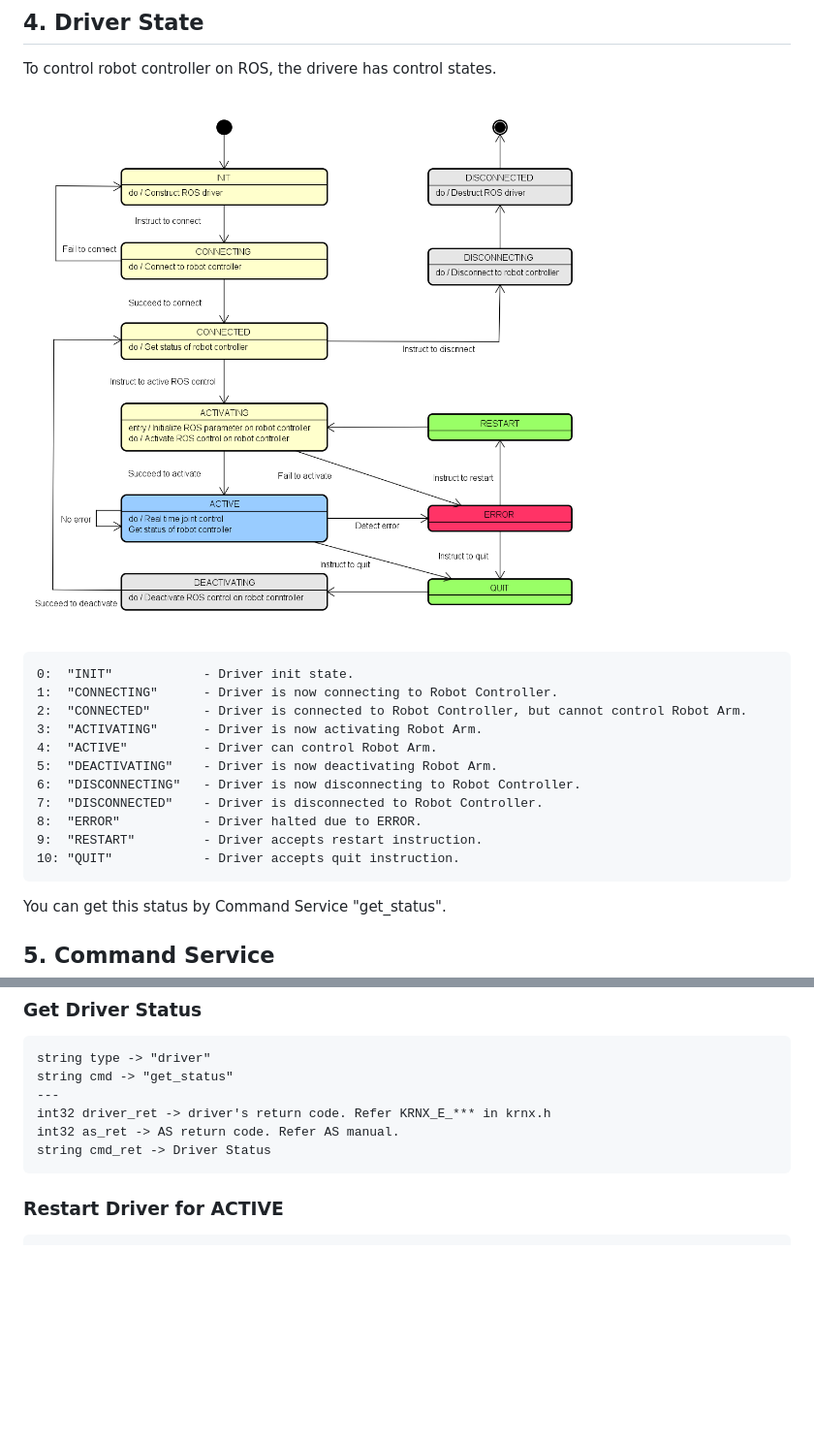
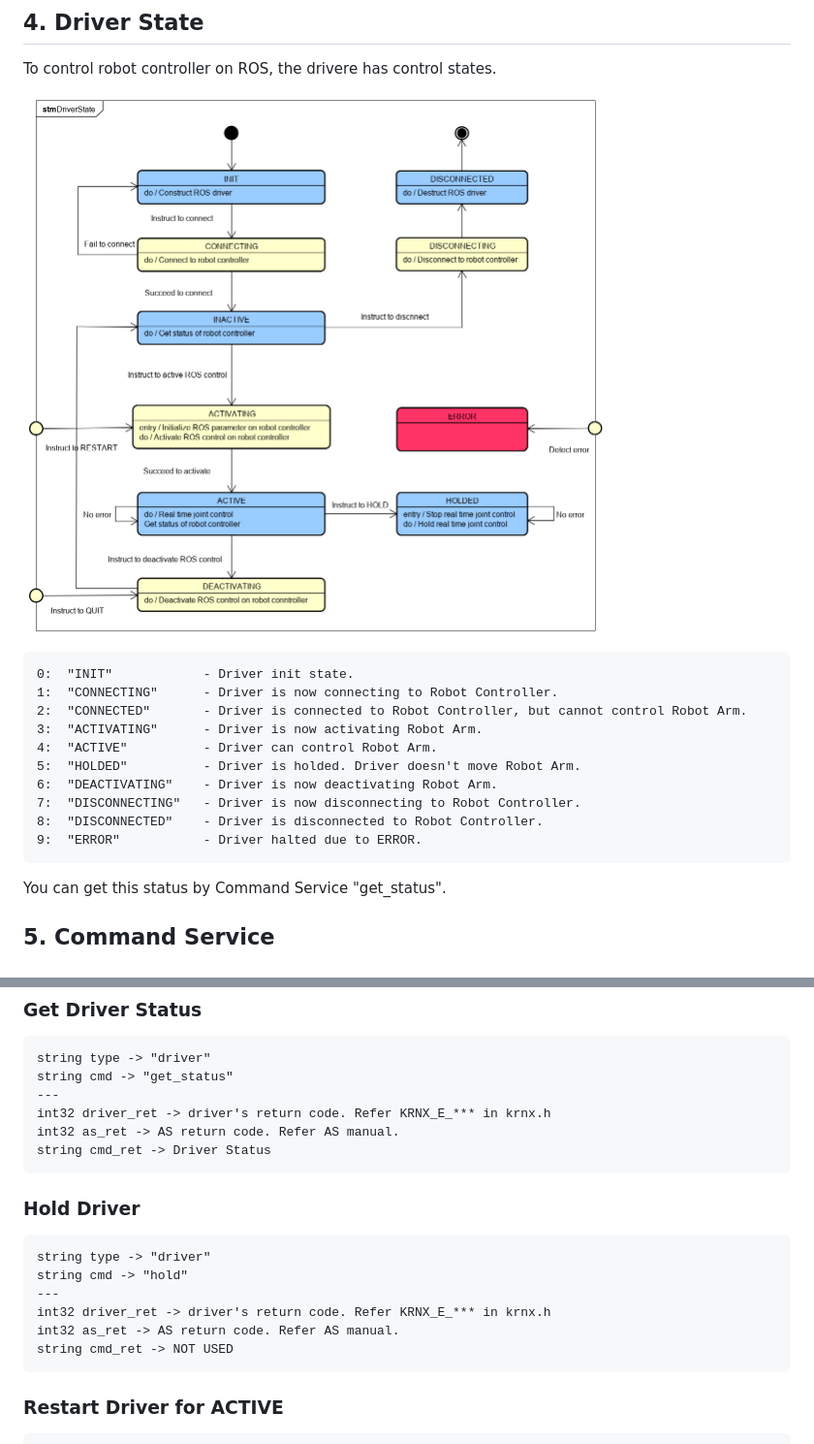
Before and after one commit to Kawasaki-Robotics/khi_robot, a Markdown page: docs/ConnectingRealRobot.md, 2 parts joined by grey strips. Shown at 97% size. GitHub-like rendering; pictures changed too: docs/driver-state.png; blank space fills up the shorter version.

````diff
--- a/docs/ConnectingRealRobot.md
+++ b/docs/ConnectingRealRobot.md
@@ -98,12 +98,11 @@ To control robot controller on ROS, the drivere has control states.
 2:  "CONNECTED"       - Driver is connected to Robot Controller, but cannot control Robot Arm.
 3:  "ACTIVATING"      - Driver is now activating Robot Arm.
 4:  "ACTIVE"          - Driver can control Robot Arm.
-5:  "DEACTIVATING"    - Driver is now deactivating Robot Arm.
-6:  "DISCONNECTING"   - Driver is now disconnecting to Robot Controller.
-7:  "DISCONNECTED"    - Driver is disconnected to Robot Controller.
-8:  "ERROR"           - Driver halted due to ERROR.
-9:  "RESTART"         - Driver accepts restart instruction.
-10: "QUIT"            - Driver accepts quit instruction.
+5:  "HOLDED"          - Driver is holded. Driver doesn't move Robot Arm.
+6:  "DEACTIVATING"    - Driver is now deactivating Robot Arm.
+7:  "DISCONNECTING"   - Driver is now disconnecting to Robot Controller.
+8:  "DISCONNECTED"    - Driver is disconnected to Robot Controller.
+9:  "ERROR"           - Driver halted due to ERROR.
 ```
 
 You can get this status by Command Service "get_status".
@@ -183,6 +182,17 @@ string cmd -> "get_status"
 int32 driver_ret -> driver's return code. Refer KRNX_E_*** in krnx.h
 int32 as_ret -> AS return code. Refer AS manual.
 string cmd_ret -> Driver Status
+```
+
+### Hold Driver
+
+```text
+string type -> "driver"
+string cmd -> "hold"
+---
+int32 driver_ret -> driver's return code. Refer KRNX_E_*** in krnx.h
+int32 as_ret -> AS return code. Refer AS manual.
+string cmd_ret -> NOT USED
 ```
 
 ### Restart Driver for ACTIVE
````
Also changed, not shown: docs/ConnectingRealRobot-ja.md (+16 -6 lines), 8 other files.
